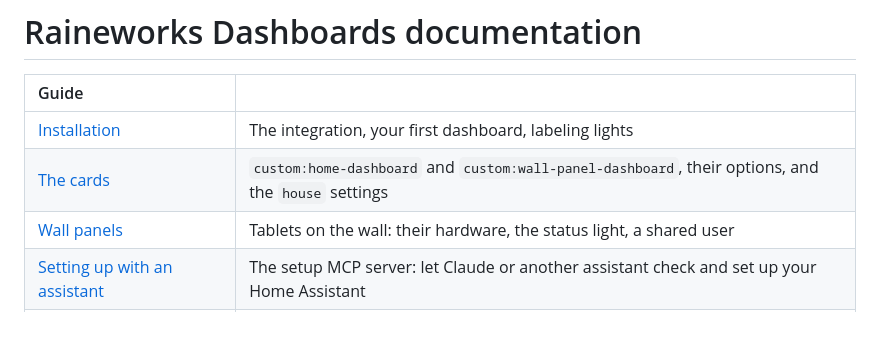
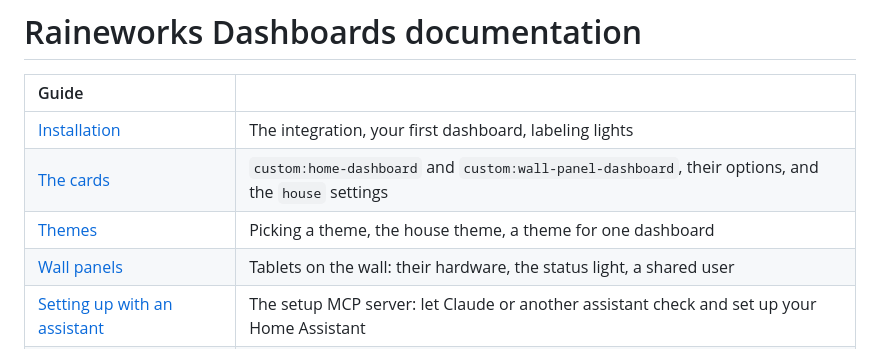
Before and after one commit to raine-works/ha-dashboards, a Markdown page: docs/README.md, the part around the change. GitHub-like rendering; blank space fills up the shorter version.

```diff
--- a/docs/README.md
+++ b/docs/README.md
@@ -4,6 +4,7 @@
 | :--- | :--- |
 | [Installation](installation.md) | The integration, your first dashboard, labeling lights |
 | [The cards](cards.md) | `custom:home-dashboard` and `custom:wall-panel-dashboard`, their options, and the `house` settings |
+| [Themes](themes.md) | Picking a theme, the house theme, a theme for one dashboard |
 | [Wall panels](wall-panels.md) | Tablets on the wall: their hardware, the status light, a shared user |
 | [Setting up with an assistant](assistant.md) | The setup MCP server: let Claude or another assistant check and set up your Home Assistant |
 | [Development](development.md) | Running the demo, building, testing and releasing |
```
Also changed, not shown: AGENTS.md (+23 -1 lines), docs/cards.md (+3 -1 lines), docs/themes.md (added, +39 -0 lines), docs/images/home-dark.png, docs/images/home-light.png, docs/images/phone.png, docs/images/wall-panel.png, 6 other files.
